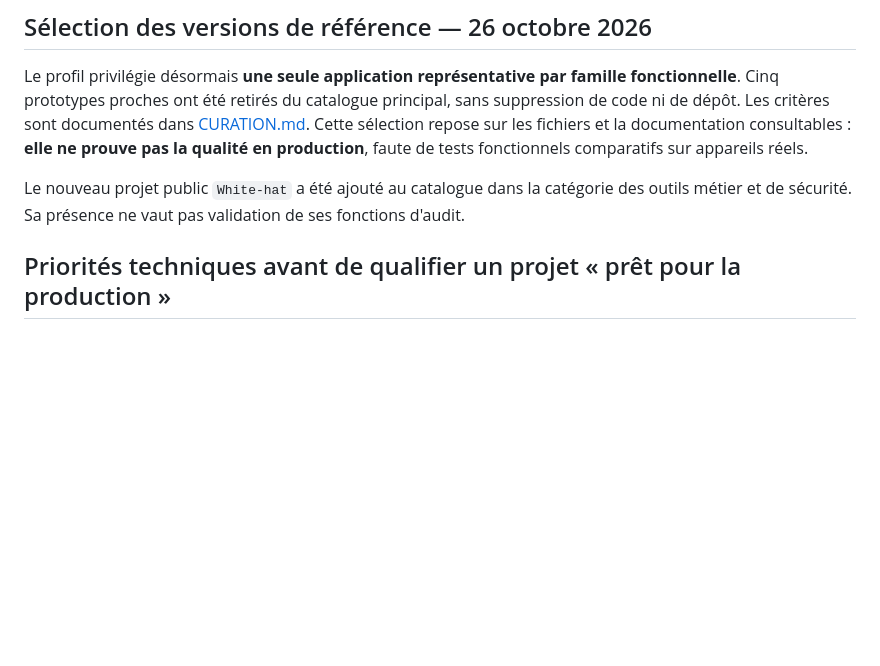
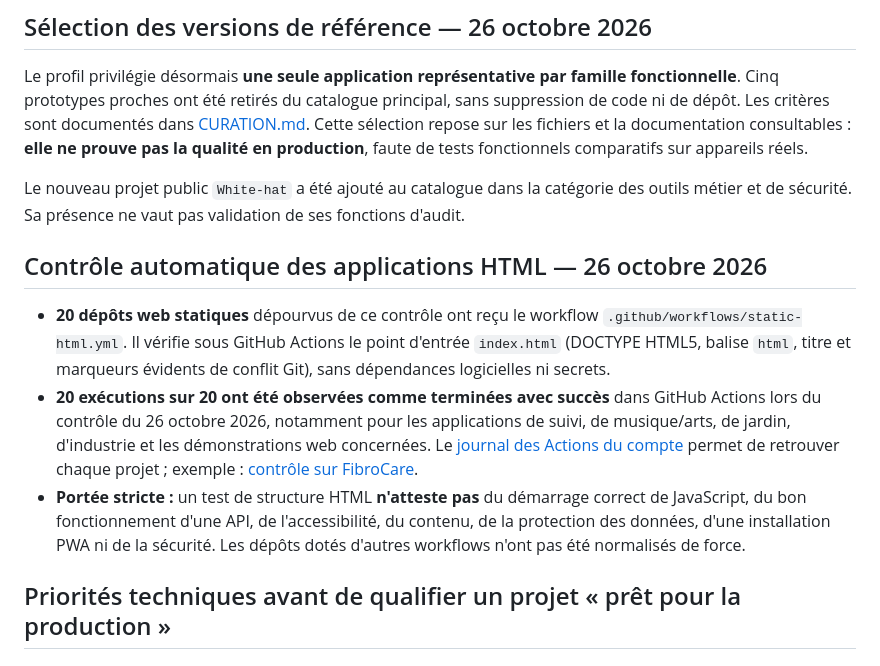
Before and after one commit to Nikoju1977/Nikoju1977, a Markdown page: QUALITY_ROADMAP.md, the part around the change. Rendered like a GitHub page; blank space fills up the shorter version.

Commit message:
docs: record 20 successful HTML CI checks and scope

```diff
--- a/QUALITY_ROADMAP.md
+++ b/QUALITY_ROADMAP.md
@@ -33,6 +33,12 @@
 Le profil privilégie désormais **une seule application représentative par famille fonctionnelle**. Cinq prototypes proches ont été retirés du catalogue principal, sans suppression de code ni de dépôt. Les critères sont documentés dans [CURATION.md](CURATION.md). Cette sélection repose sur les fichiers et la documentation consultables : **elle ne prouve pas la qualité en production**, faute de tests fonctionnels comparatifs sur appareils réels.
 
 Le nouveau projet public `White-hat` a été ajouté au catalogue dans la catégorie des outils métier et de sécurité. Sa présence ne vaut pas validation de ses fonctions d'audit.
+
+## Contrôle automatique des applications HTML — 26 octobre 2026
+
+- **20 dépôts web statiques** dépourvus de ce contrôle ont reçu le workflow `.github/workflows/static-html.yml`. Il vérifie sous GitHub Actions le point d'entrée `index.html` (DOCTYPE HTML5, balise `html`, titre et marqueurs évidents de conflit Git), sans dépendances logicielles ni secrets.
+- **20 exécutions sur 20 ont été observées comme terminées avec succès** dans GitHub Actions lors du contrôle du 26 octobre 2026, notamment pour les applications de suivi, de musique/arts, de jardin, d'industrie et les démonstrations web concernées. Le [journal des Actions du compte](https://github.com/Nikoju1977?tab=repositories) permet de retrouver chaque projet ; exemple : [contrôle sur FibroCare](https://github.com/Nikoju1977/fibrocare/actions/runs/40355227644).
+- **Portée stricte :** un test de structure HTML **n'atteste pas** du démarrage correct de JavaScript, du bon fonctionnement d'une API, de l'accessibilité, du contenu, de la protection des données, d'une installation PWA ni de la sécurité. Les dépôts dotés d'autres workflows n'ont pas été normalisés de force.
 
 ## Priorités techniques avant de qualifier un projet « prêt pour la production »
 
```
